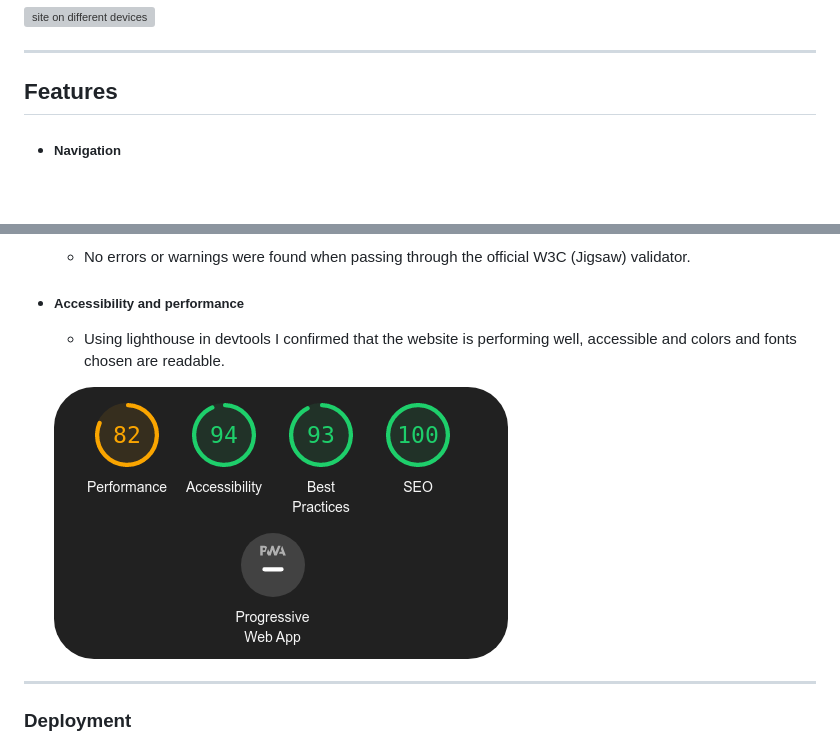
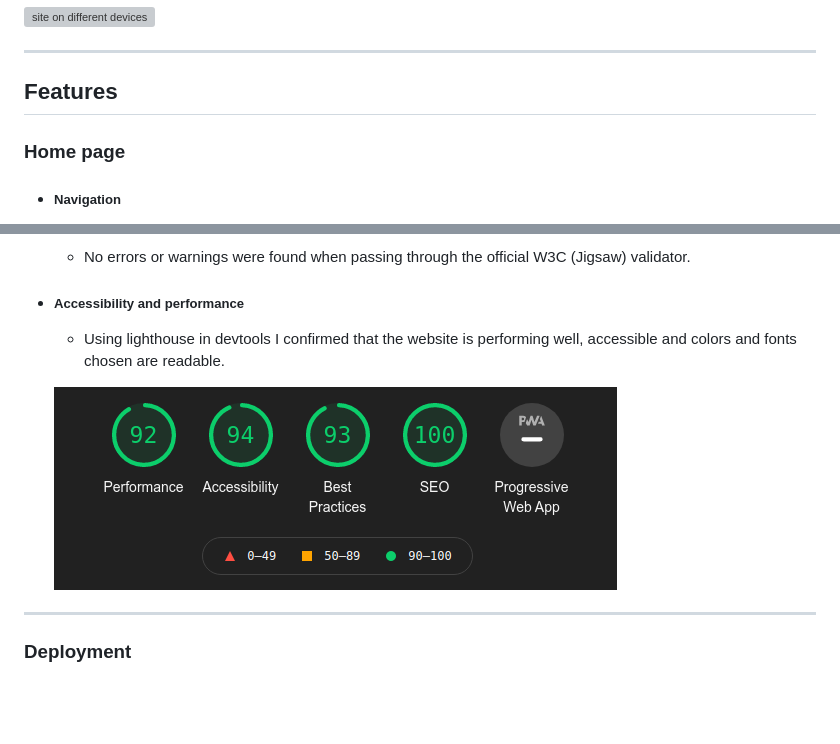
Before and after one commit to lexach91/esl-school-website, a Markdown page: README.md, 2 parts joined by grey strips. Drawn GitHub-style; pictures changed too: assets/images/lighthouse-metrics2.png; blank space fills up the shorter version; grey boxes are pictures that could not be loaded.

```diff
--- a/README.md
+++ b/README.md
@@ -8,6 +8,8 @@ Here the parents can get required information about the school, become familiar
 
 ---
 ## Features
+
+### Home page
 + ##### Navigation
     - Positioned at the top of the page.
     - Contains logo of the school at the left corner.
```
